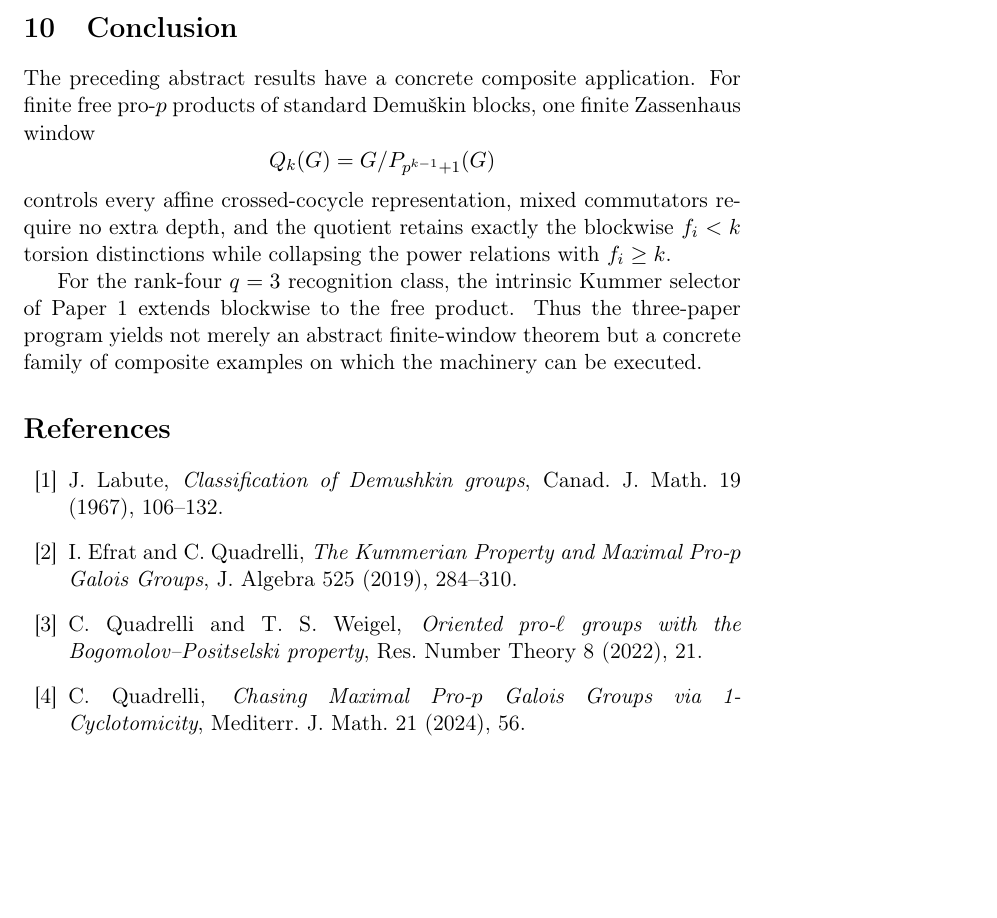
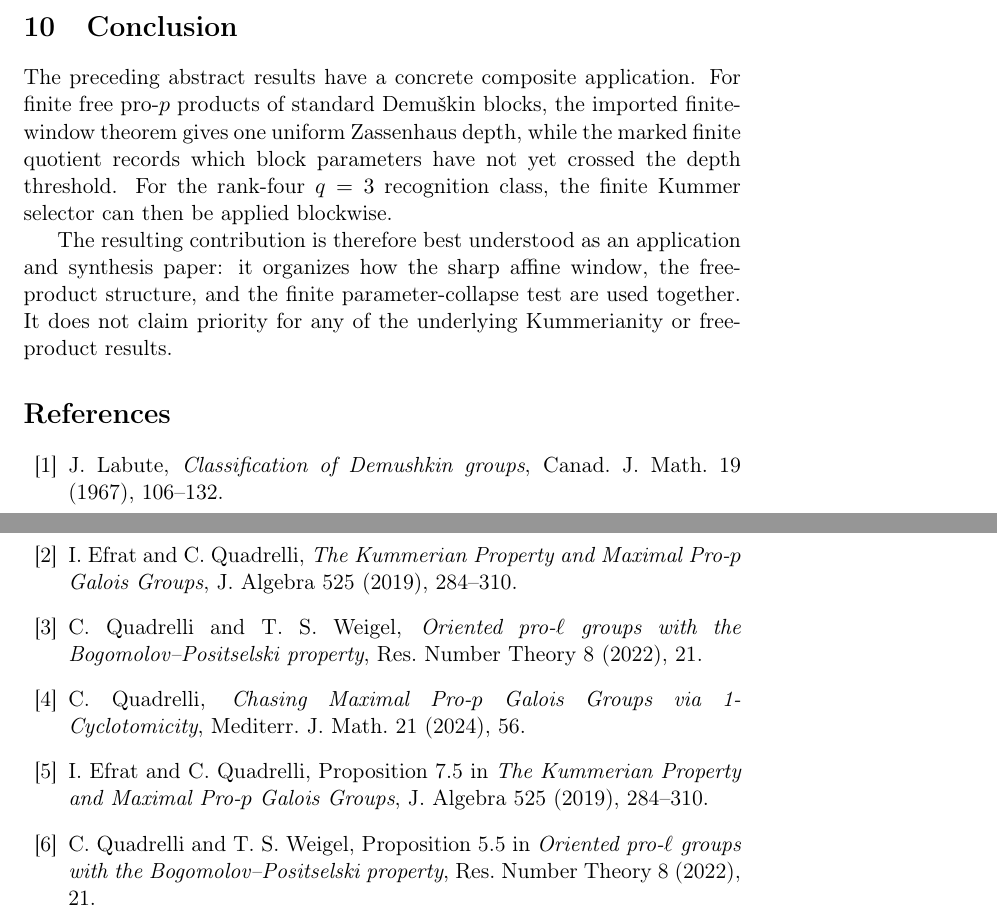
Before and after one commit to seocopy70/math_research, a LaTeX paper (paper3/main.tex): part of page 9 of 9 before the commit and two parts of pages 9 and 10 of 10 after it, the two joined at a grey line, cut so that both start at the same text, the shorter picture padded with empty space. Compiled offline with pdfLaTeX.

Commit message:
Paper 3: repair blockwise H1 logic and tighten prior-art boundaries

```diff
--- a/paper3/main.tex
+++ b/paper3/main.tex
@@ -364,13 +365,9 @@ Finally, the number $p^{k-1}+1$ is used here as the sharp threshold in the affin
 
 \section{Conclusion}
 
-The preceding abstract results have a concrete composite application. For finite free pro-$p$ products of standard Demuškin blocks, one finite Zassenhaus window
-\[
-Q_k(G)=G/P_{p^{k-1}+1}(G)
-\]
-controls every affine crossed-cocycle representation, mixed commutators require no extra depth, and the quotient retains exactly the blockwise $f_i<k$ torsion distinctions while collapsing the power relations with $f_i\ge k$.
+The preceding abstract results have a concrete composite application. For finite free pro-$p$ products of standard Demuškin blocks, the imported finite-window theorem gives one uniform Zassenhaus depth, while the marked finite quotient records which block parameters have not yet crossed the depth threshold. For the rank-four $q=3$ recognition class, the finite Kummer selector can then be applied blockwise.
 
-For the rank-four $q=3$ recognition class, the intrinsic Kummer selector of Paper 1 extends blockwise to the free product. Thus the three-paper program yields not merely an abstract finite-window theorem but a concrete family of composite examples on which the machinery can be executed.
+The resulting contribution is therefore best understood as an application and synthesis paper: it organizes how the sharp affine window, the free-product structure, and the finite parameter-collapse test are used together. It does not claim priority for any of the underlying Kummerianity or free-product results.
 
 \begin{thebibliography}{99}
 \bibitem{Labute1967}
@@ -385,5 +382,11 @@ C. Quadrelli and T. S. Weigel, \emph{Oriented pro-$\ell$ groups with the Bogomol
 \bibitem{Quadrelli2024}
 C. Quadrelli, \emph{Chasing Maximal Pro-$p$ Galois Groups via 1-Cyclotomicity}, Mediterr. J. Math. 21 (2024), 56.
 
+\bibitem{EfratQuadrelli2019Free}
+I. Efrat and C. Quadrelli, Proposition 7.5 in \emph{The Kummerian Property and Maximal Pro-$p$ Galois Groups}, J. Algebra 525 (2019), 284--310.
+
+\bibitem{QuadrelliWeigel2022Free}
+C. Quadrelli and T. S. Weigel, Proposition 5.5 in \emph{Oriented pro-$\ell$ groups with the Bogomolov--Positselski property}, Res. Number Theory 8 (2022), 21.
+
 \end{thebibliography}
 \end{document}
```
Also changed, not shown: paper3/main.tex (7 more changed lines).
